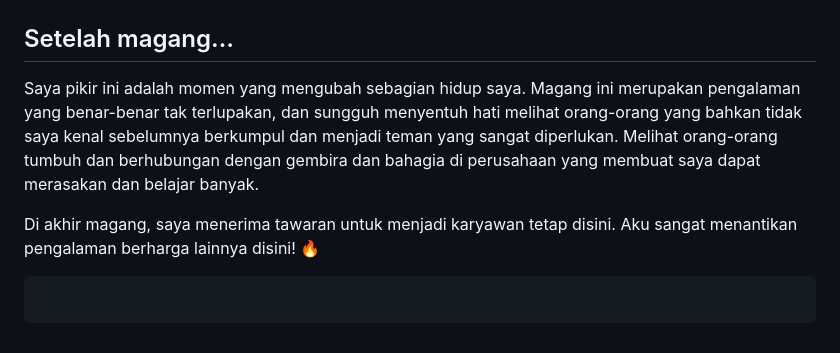
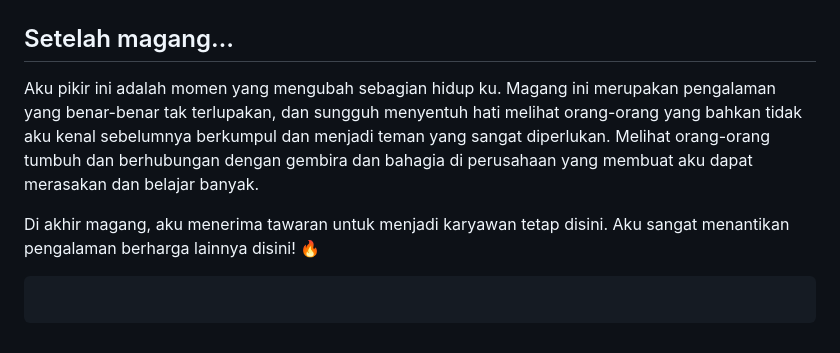
Before and after one commit to bima0302/website, a Markdown page: content/10-magang-kedua/index.md, the part around the change. Drawn GitHub-style.

````diff
--- a/content/10-magang-kedua/index.md
+++ b/content/10-magang-kedua/index.md
@@ -76,9 +76,9 @@ Selama kurang lebih setengah tahun, kami melakukan secara baik proses pengembang
 
 ## Setelah magang…
 
-Saya pikir ini adalah momen yang mengubah sebagian hidup saya. Magang ini merupakan pengalaman yang benar-benar tak terlupakan, dan sungguh menyentuh hati melihat orang-orang yang bahkan tidak saya kenal sebelumnya berkumpul dan menjadi teman yang sangat diperlukan. Melihat orang-orang tumbuh dan berhubungan dengan gembira dan bahagia di perusahaan yang membuat saya dapat merasakan dan belajar banyak.
+Aku pikir ini adalah momen yang mengubah sebagian hidup ku. Magang ini merupakan pengalaman yang benar-benar tak terlupakan, dan sungguh menyentuh hati melihat orang-orang yang bahkan tidak aku kenal sebelumnya berkumpul dan menjadi teman yang sangat diperlukan. Melihat orang-orang tumbuh dan berhubungan dengan gembira dan bahagia di perusahaan yang membuat aku dapat merasakan dan belajar banyak.
 
-Di akhir magang, saya menerima tawaran untuk menjadi karyawan tetap disini. Aku sangat menantikan pengalaman berharga lainnya disini! 🔥
+Di akhir magang, aku menerima tawaran untuk menjadi karyawan tetap disini. Aku sangat menantikan pengalaman berharga lainnya disini! 🔥
 
 ```toc
 
````
